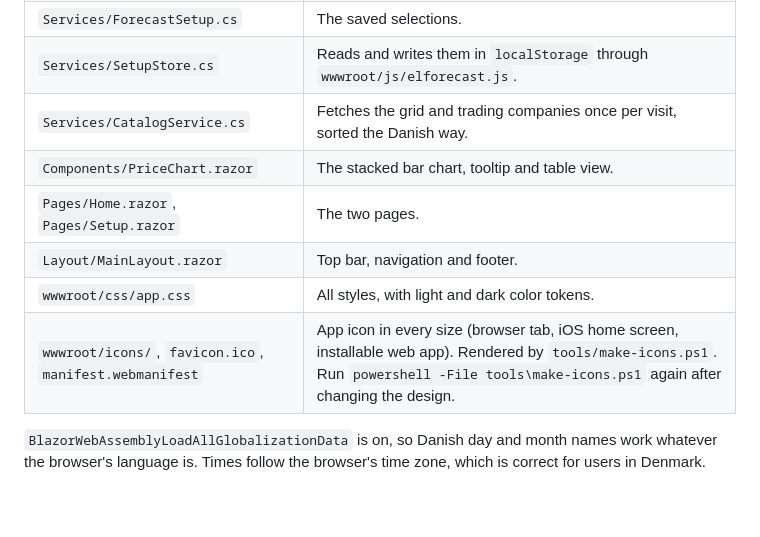
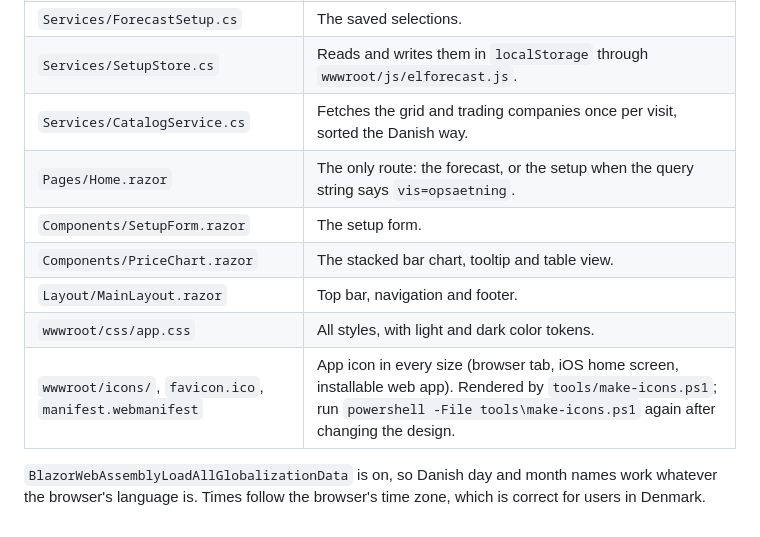
Before and after one commit to kreaton/StromPriser, a Markdown page: ElForecast/README.md, the part around one of its changes. Drawn GitHub-style.

```diff
--- a/ElForecast/README.md
+++ b/ElForecast/README.md
@@ -59,11 +82,12 @@ the settings only last until the page is closed.
 | `Services/ForecastSetup.cs` | The saved selections. |
 | `Services/SetupStore.cs` | Reads and writes them in `localStorage` through `wwwroot/js/elforecast.js`. |
 | `Services/CatalogService.cs` | Fetches the grid and trading companies once per visit, sorted the Danish way. |
+| `Pages/Home.razor` | The only route: the forecast, or the setup when the query string says `vis=opsaetning`. |
+| `Components/SetupForm.razor` | The setup form. |
 | `Components/PriceChart.razor` | The stacked bar chart, tooltip and table view. |
-| `Pages/Home.razor`, `Pages/Setup.razor` | The two pages. |
 | `Layout/MainLayout.razor` | Top bar, navigation and footer. |
 | `wwwroot/css/app.css` | All styles, with light and dark color tokens. |
-| `wwwroot/icons/`, `favicon.ico`, `manifest.webmanifest` | App icon in every size (browser tab, iOS home screen, installable web app). Rendered by `tools/make-icons.ps1`. Run `powershell -File tools\make-icons.ps1` again after changing the design. |
+| `wwwroot/icons/`, `favicon.ico`, `manifest.webmanifest` | App icon in every size (browser tab, iOS home screen, installable web app). Rendered by `tools/make-icons.ps1`; run `powershell -File tools\make-icons.ps1` again after changing the design. |
 
 `BlazorWebAssemblyLoadAllGlobalizationData` is on, so Danish day and month names work whatever
 the browser's language is. Times follow the browser's time zone, which is correct for users in
```
Also changed, not shown: other parts of ElForecast/README.md (+36 -13 lines), README.md (+96 -96 lines), StromPriser/README.md (added, +93 -0 lines), Stromligning/README.md (+4 -3 lines), docs/elforecast.jpg (added), 9 other files.
